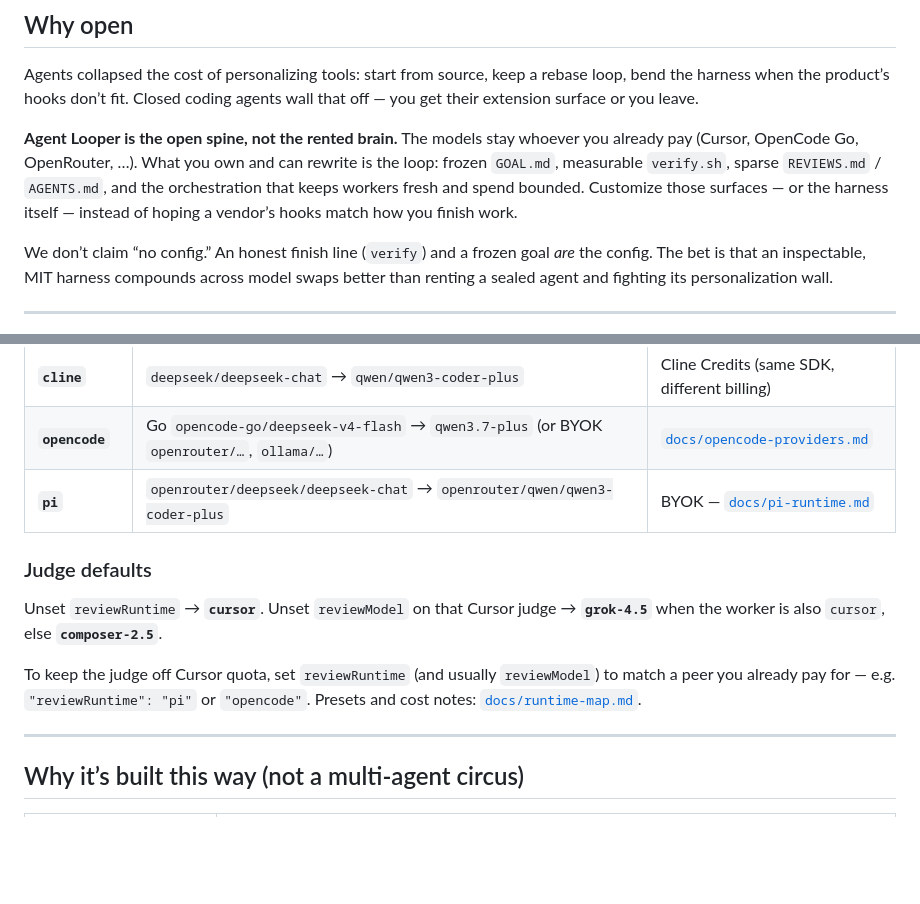
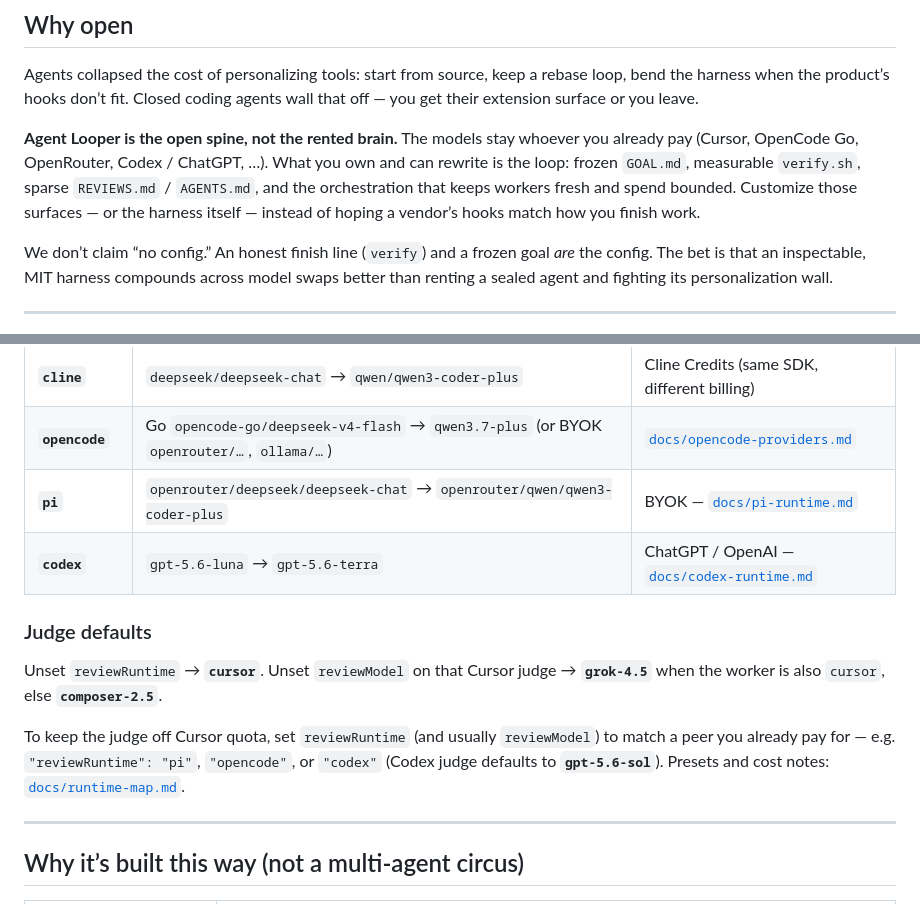
Before and after one commit to dancingteeth/agent-looper, a Markdown page: README.intro.md, 2 parts joined by grey strips. Rendered like a GitHub page; blank space fills up the shorter version.

Commit message:
Document Codex in README.intro worker and judge defaults.

```diff
--- a/README.intro.md
+++ b/README.intro.md
@@ -45,7 +45,7 @@ That’s the product. Everything else is cost control and false-positive control
 
 Agents collapsed the cost of personalizing tools: start from source, keep a rebase loop, bend the harness when the product’s hooks don’t fit. Closed coding agents wall that off — you get their extension surface or you leave.
 
-**Agent Looper is the open spine, not the rented brain.** The models stay whoever you already pay (Cursor, OpenCode Go, OpenRouter, …). What you own and can rewrite is the loop: frozen `GOAL.md`, measurable `verify.sh`, sparse `REVIEWS.md` / `AGENTS.md`, and the orchestration that keeps workers fresh and spend bounded. Customize those surfaces — or the harness itself — instead of hoping a vendor’s hooks match how you finish work.
+**Agent Looper is the open spine, not the rented brain.** The models stay whoever you already pay (Cursor, OpenCode Go, OpenRouter, Codex / ChatGPT, …). What you own and can rewrite is the loop: frozen `GOAL.md`, measurable `verify.sh`, sparse `REVIEWS.md` / `AGENTS.md`, and the orchestration that keeps workers fresh and spend bounded. Customize those surfaces — or the harness itself — instead of hoping a vendor’s hooks match how you finish work.
 
 We don’t claim “no config.” An honest finish line (`verify`) and a frozen goal *are* the config. The bet is that an inspectable, MIT harness compounds across model swaps better than renting a sealed agent and fighting its personalization wall.
 
@@ -97,12 +97,13 @@ They do not have to match. A non-Cursor worker can still use a Cursor judge —
 | **`cline`** | `deepseek/deepseek-chat` → `qwen/qwen3-coder-plus` | Cline Credits (same SDK, different billing) |
 | **`opencode`** | Go `opencode-go/deepseek-v4-flash` → `qwen3.7-plus` (or BYOK `openrouter/…`, `ollama/…`) | [`docs/opencode-providers.md`](./docs/opencode-providers.md) |
 | **`pi`** | `openrouter/deepseek/deepseek-chat` → `openrouter/qwen/qwen3-coder-plus` | BYOK — [`docs/pi-runtime.md`](./docs/pi-runtime.md) |
+| **`codex`** | `gpt-5.6-luna` → `gpt-5.6-terra` | ChatGPT / OpenAI — [`docs/codex-runtime.md`](./docs/codex-runtime.md) |
 
 ### Judge defaults
 
 Unset `reviewRuntime` → **`cursor`**. Unset `reviewModel` on that Cursor judge → **`grok-4.5`** when the worker is also `cursor`, else **`composer-2.5`**.
 
-To keep the judge off Cursor quota, set `reviewRuntime` (and usually `reviewModel`) to match a peer you already pay for — e.g. `"reviewRuntime": "pi"` or `"opencode"`. Presets and cost notes: [`docs/runtime-map.md`](./docs/runtime-map.md).
+To keep the judge off Cursor quota, set `reviewRuntime` (and usually `reviewModel`) to match a peer you already pay for — e.g. `"reviewRuntime": "pi"`, `"opencode"`, or `"codex"` (Codex judge defaults to **`gpt-5.6-sol`**). Presets and cost notes: [`docs/runtime-map.md`](./docs/runtime-map.md).
 
 ---
 
```
